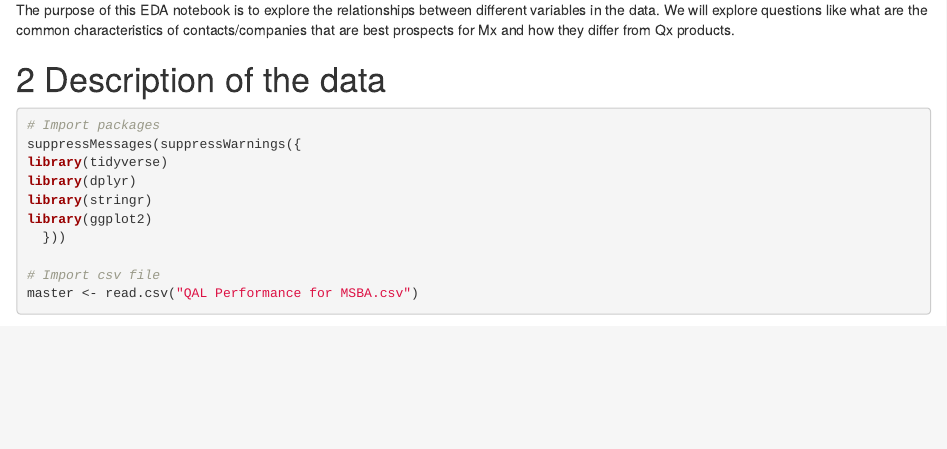
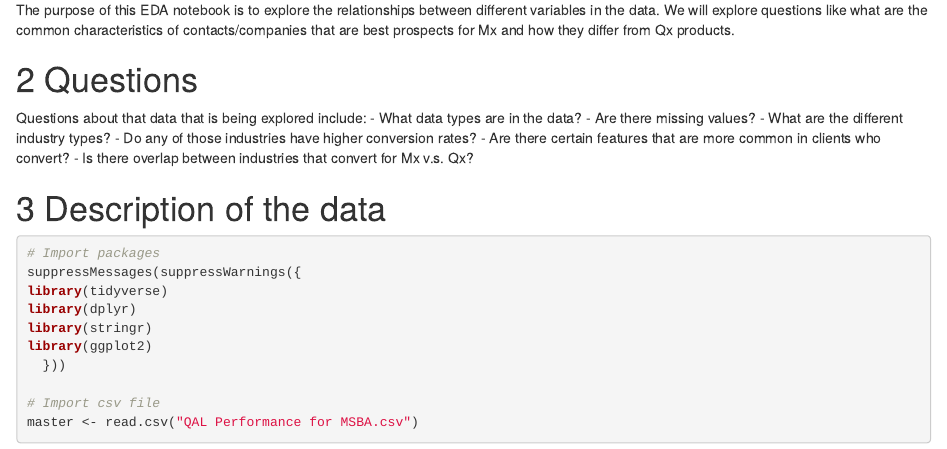
Before and after one commit to alinavannarath/mastercontrol, an R Markdown document (MasterControl EDA VannarathAlina.Rmd): the page in a window 1100 px wide, from 400 px down before the commit and from 420 px down after it, so that both start at the same text. Rendered offline with R 4.5, knitr and Pandoc, with nearby package versions; some code elsewhere in the file could not run offline.

Commit message:
Add questions for data exploration in EDA notebook
Added questions section to explore data characteristics and conversion rates.

```diff
--- a/MasterControl EDA VannarathAlina.Rmd
+++ b/MasterControl EDA VannarathAlina.Rmd
@@ -15,6 +15,16 @@ MasterControl's Manufacturing Solutions product (Mx) is significantly underperfo
 Conversion predictions will be generated using a classification model. The model will use historical sale leads and data collected from MasterControl. Then we will analyze patterns produced by the models to identify similarities between higher-converting accounts.
 
 The purpose of this EDA notebook is to explore the relationships between different variables in the data. We will explore questions like what are the common characteristics of contacts/companies that are best prospects for Mx and how they differ from Qx products.
+
+# Questions
+
+Questions about that data that is being explored include:
+- What data types are in the data?
+- Are there missing values?
+- What are the different industry types?
+- Do any of those industries have higher conversion rates?
+- Are there certain features that are more common in clients who convert?
+- Is there overlap between industries that convert for Mx v.s. Qx?
 
 # Description of the data
 
```
